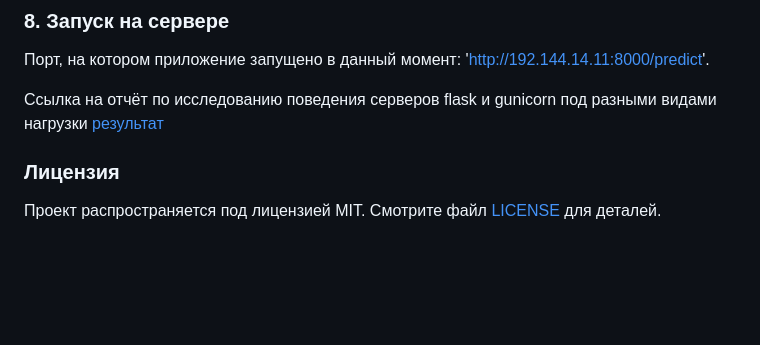
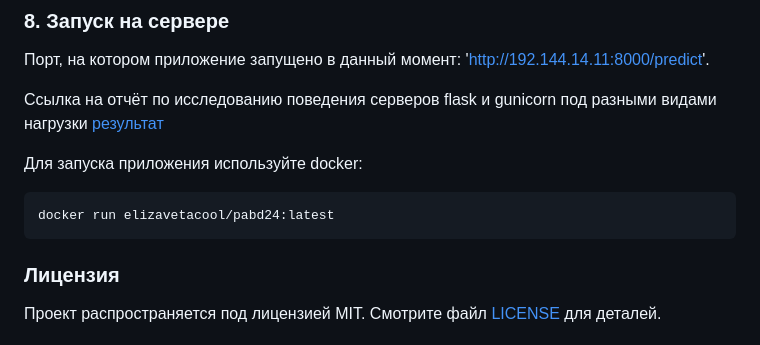
Before and after one commit to Lizochek/pabd24, a Markdown page: README.md, the part around the change. Rendered like a GitHub page; blank space fills up the shorter version.

Commit message:
change for final project

````diff
--- a/README.md
+++ b/README.md
@@ -512,5 +512,10 @@ python test\test_parallel.py
 
 Ссылка на отчёт по исследованию поведения серверов flask и gunicorn под разными видами нагрузки [результат](https://github.com/Lizochek/pabd24/blob/main/docs/report_3.md)
 
+Для запуска приложения используйте docker:
+```shell
+docker run elizavetacool/pabd24:latest
+```
+
 ### Лицензия
 Проект распространяется под лицензией MIT. Смотрите файл [LICENSE](LICENSE) для деталей.
````
